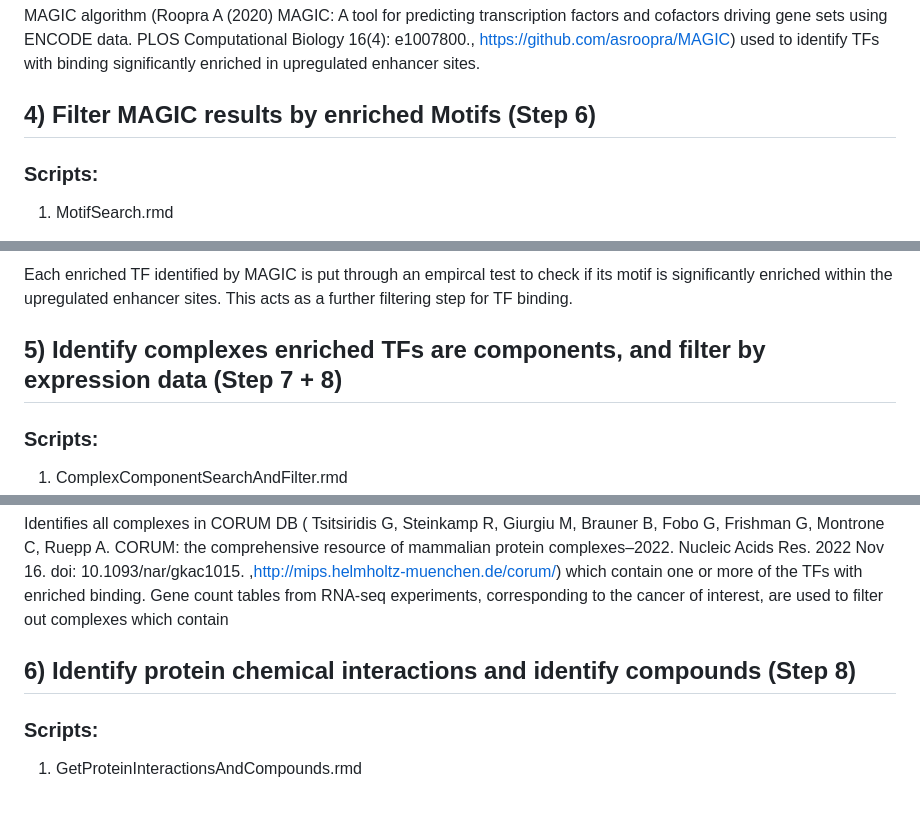
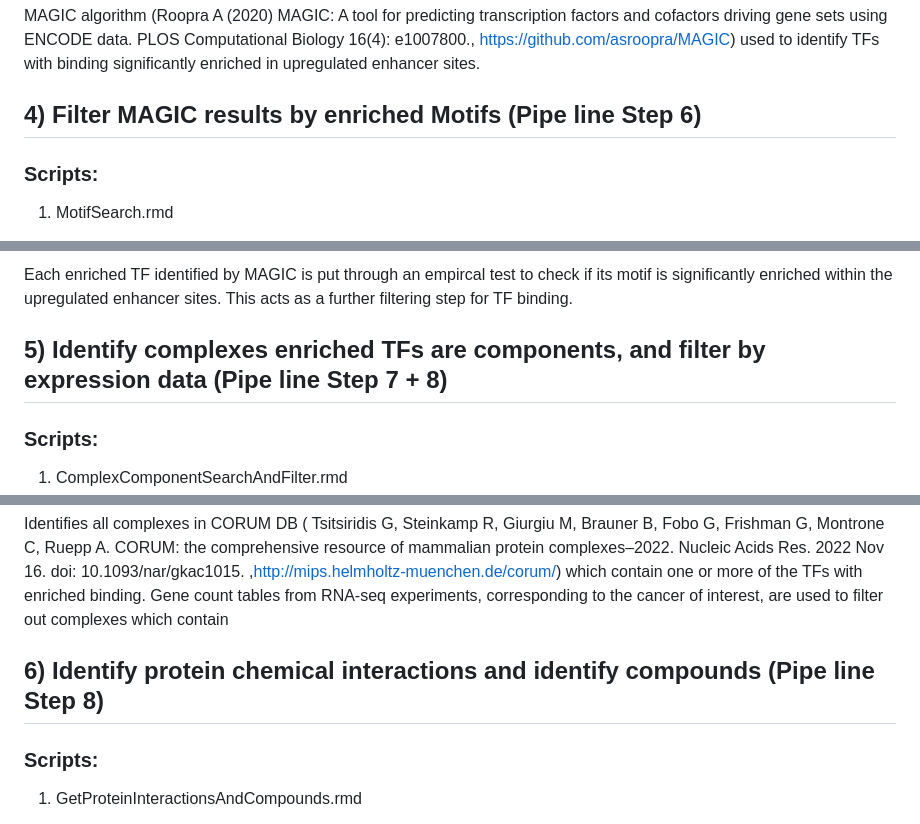
Before and after one commit to RBGOLab/Enhancer-drug-target-pipeline, a Markdown page: README.md, 3 parts joined by grey strips. GitHub-like rendering.

```diff
--- a/README.md
+++ b/README.md
@@ -54,7 +54,7 @@ H3K27ac histone ChIP-seq datasets. DiffBind package used for differential analys
 
 MAGIC algorithm (Roopra A (2020) MAGIC: A tool for predicting transcription factors and cofactors driving gene sets using ENCODE data. PLOS Computational Biology 16(4): e1007800., https://github.com/asroopra/MAGIC) used to identify TFs with binding significantly enriched in upregulated enhancer sites.
 
-## 4) Filter MAGIC results by enriched Motifs (Step 6)
+## 4) Filter MAGIC results by enriched Motifs (Pipe line Step 6)
 
 ### Scripts:
 1. MotifSearch.rmd
@@ -69,7 +69,7 @@ MAGIC algorithm (Roopra A (2020) MAGIC: A tool for predicting transcription fact
 ### Description
 Each enriched TF identified by MAGIC is put through an empircal test to check if its motif is significantly enriched within the upregulated enhancer sites. This acts as a further filtering step for TF binding.
 
-## 5) Identify complexes enriched TFs are components, and filter by expression data (Step 7 + 8)
+## 5) Identify complexes enriched TFs are components, and filter by expression data (Pipe line Step 7 + 8)
 
 ### Scripts:
 1. ComplexComponentSearchAndFilter.rmd
@@ -85,7 +85,7 @@ Each enriched TF identified by MAGIC is put through an empircal test to check if
 ### Description
 Identifies all complexes in CORUM DB ( Tsitsiridis G, Steinkamp R, Giurgiu M, Brauner B, Fobo G, Frishman G, Montrone C, Ruepp A. CORUM: the comprehensive resource of mammalian protein complexes–2022. Nucleic Acids Res. 2022 Nov 16. doi: 10.1093/nar/gkac1015. ,http://mips.helmholtz-muenchen.de/corum/) which contain one or more of the TFs with enriched binding. Gene count tables from RNA-seq experiments, corresponding to the cancer of interest, are used to filter out complexes which contain
 
-## 6) Identify protein chemical interactions and identify compounds (Step 8)
+## 6) Identify protein chemical interactions and identify compounds (Pipe line Step 8)
 
 ### Scripts:
 1. GetProteinInteractionsAndCompounds.rmd
```
Also changed, not shown: other parts of README.md (+3 -3 lines).
